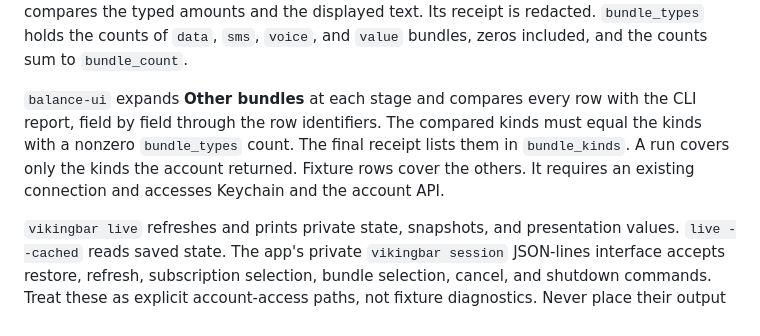
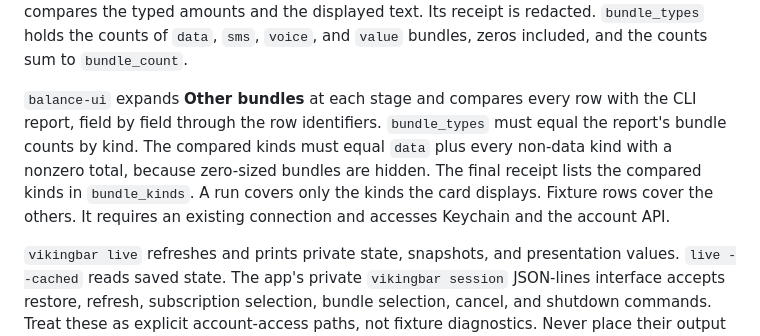
Before and after one commit to BramVR/VikingBar, a Markdown page: docs/live-proof.md, the part around the change. GitHub-like rendering.

Commit message:
docs: describe hidden zero-sized bundles

```diff
--- a/docs/live-proof.md
+++ b/docs/live-proof.md
@@ -103,7 +103,7 @@ Required issue #4 sequence:
 
 `vikingbar proof balance-api` forces token refresh and independently checks subscription IDs, bundle fields, expiry, regionality, extra charges, and the selected allowance presentation against API responses. It also rebuilds every SMS, call, and credit row from the raw values and compares the typed amounts and the displayed text. Its receipt is redacted. `bundle_types` holds the counts of `data`, `sms`, `voice`, and `value` bundles, zeros included, and the counts sum to `bundle_count`.
 
-`balance-ui` expands **Other bundles** at each stage and compares every row with the CLI report, field by field through the row identifiers. The compared kinds must equal the kinds with a nonzero `bundle_types` count. The final receipt lists them in `bundle_kinds`. A run covers only the kinds the account returned. Fixture rows cover the others. It requires an existing connection and accesses Keychain and the account API.
+`balance-ui` expands **Other bundles** at each stage and compares every row with the CLI report, field by field through the row identifiers. `bundle_types` must equal the report's bundle counts by kind. The compared kinds must equal `data` plus every non-data kind with a nonzero total, because zero-sized bundles are hidden. The final receipt lists the compared kinds in `bundle_kinds`. A run covers only the kinds the card displays. Fixture rows cover the others. It requires an existing connection and accesses Keychain and the account API.
 
 `vikingbar live` refreshes and prints private state, snapshots, and presentation values. `live --cached` reads saved state. The app's private `vikingbar session` JSON-lines interface accepts restore, refresh, subscription selection, bundle selection, cancel, and shutdown commands. Treat these as explicit account-access paths, not fixture diagnostics. Never place their output in hosted CI or public proof.
 
```
Also changed, not shown: CHANGELOG.md (+1 -1 lines), docs/live-account.md (+1 -1 lines).
